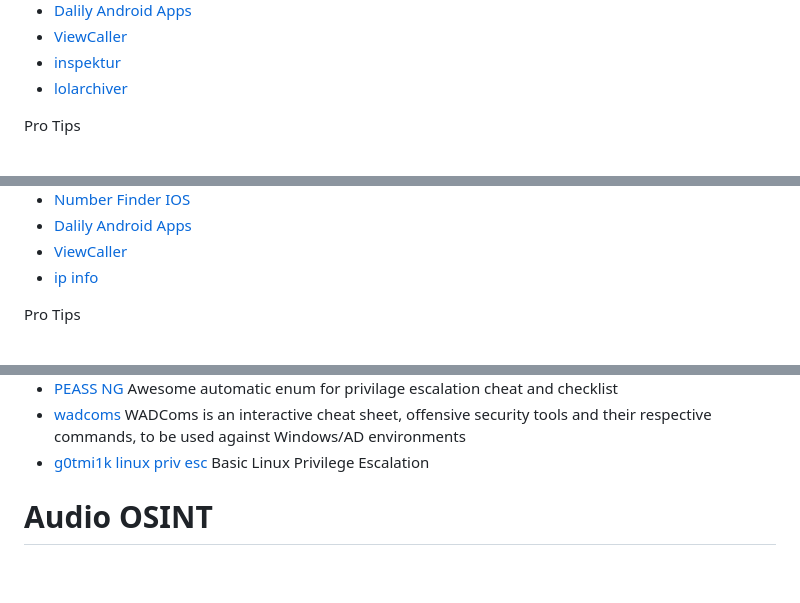
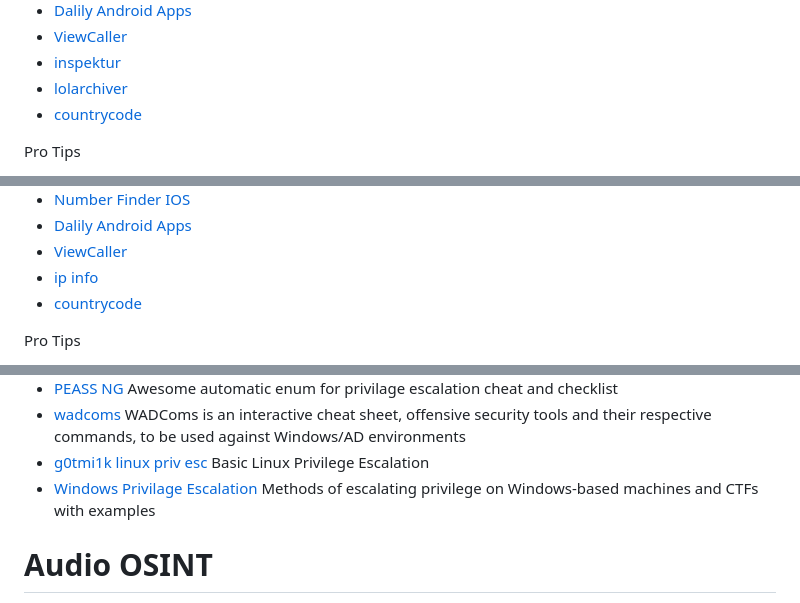
Before and after one commit to Jieyab89/OSINT-Cheat-sheet, a Markdown page: README.md, 3 parts joined by grey strips. Rendered like a GitHub page; blank space fills up the shorter version.

```diff
--- a/README.md
+++ b/README.md
@@ -1280,6 +1280,7 @@ for ((i=1;i<=10;i++));do curl -i -s -k -L -X GET -H "User-Agent: Mozilla/5.0 (Wi
 - [ViewCaller](https://play.google.com/store/apps/details?id=id.caller.viewcaller&hl=en_US)
 - [inspektur](https://github.com/bgwastu/inspektur)
 - [lolarchiver](https://osint.lolarchiver.com/#)
+- [countrycode](https://countrycode.org/)
 
 Pro Tips
 
@@ -2332,6 +2337,7 @@ Desktop NET debugger and assembly editor
 - [Dalily Android Apps](https://play.google.com/store/apps/details?id=dalily.caller.ids&hl=en&gl=US)
 - [ViewCaller](https://play.google.com/store/apps/details?id=id.caller.viewcaller&hl=en_US)
 - [ip info](https://ipinfo.io/)
+- [countrycode](https://countrycode.org/)
 
 Pro Tips
 
@@ -3216,6 +3227,7 @@ Privilage Escalation Cheat and check
 - [PEASS NG](https://github.com/peass-ng/PEASS-ng) Awesome automatic enum for privilage escalation cheat and checklist
 - [wadcoms](https://wadcoms.github.io/#+Windows) WADComs is an interactive cheat sheet, offensive security tools and their respective commands, to be used against Windows/AD environments
 - [g0tmi1k linux priv esc](https://blog.g0tmi1k.com/2011/08/basic-linux-privilege-escalation/) Basic Linux Privilege Escalation
+- [Windows Privilage Escalation](https://github.com/Ignitetechnologies/Windows-Privilege-Escalation?tab=readme-ov-file) Methods of escalating privilege on Windows-based machines and CTFs with examples
 
 # Audio OSINT
 
```
Also changed, not shown: other parts of README.md (+17 -0 lines).
